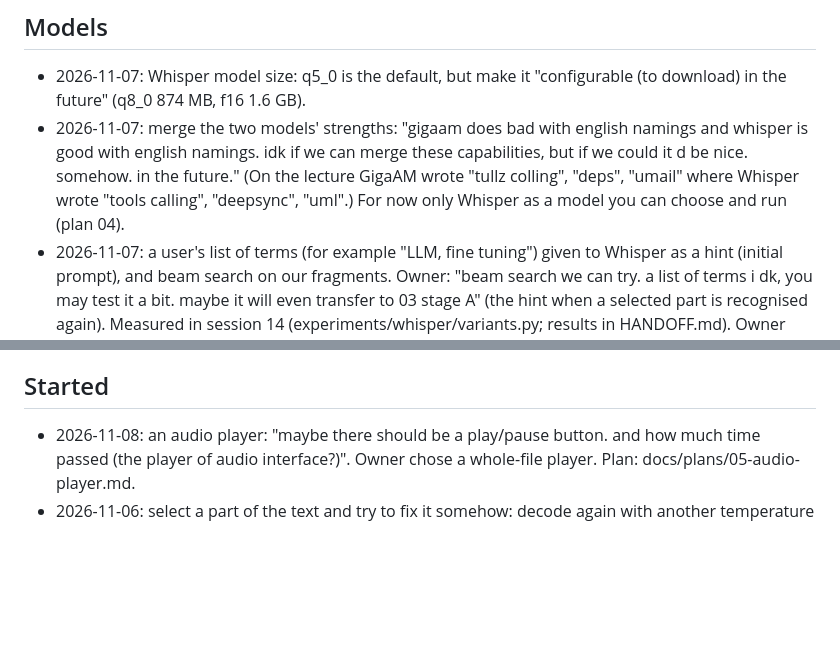
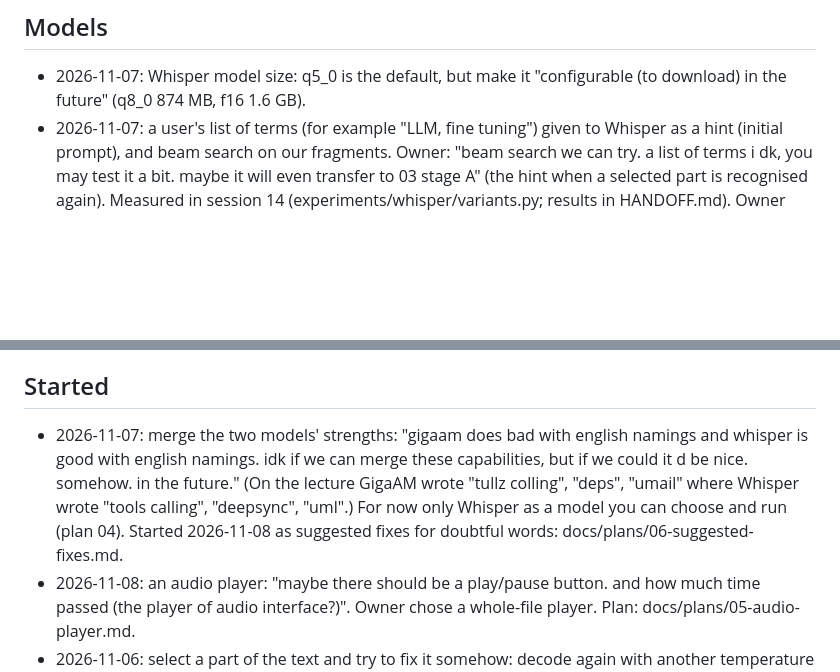
Before and after one commit to bigflyy/GigaAmTranscriber, a Markdown page: docs/IDEAS.md, 2 parts joined by grey strips. Drawn GitHub-style; blank space fills up the shorter version.

Commit message:
Plan 06: suggested fixes for doubtful words

```diff
--- a/docs/IDEAS.md
+++ b/docs/IDEAS.md
@@ -7,7 +7,6 @@ models, Stage E speaker diarization) and plan 02 (D1-D3).
 ## Models
 
 - 2026-11-07: Whisper model size: q5_0 is the default, but make it "configurable (to download) in the future" (q8_0 874 MB, f16 1.6 GB).
-- 2026-11-07: merge the two models' strengths: "gigaam does bad with english namings and whisper is good with english namings. idk if we can merge these capabilities, but if we could it d be nice. somehow. in the future." (On the lecture GigaAM wrote "tullz colling", "deps", "umail" where Whisper wrote "tools calling", "deepsync", "uml".) For now only Whisper as a model you can choose and run (plan 04).
 - 2026-11-07: a user's list of terms (for example "LLM, fine tuning") given to Whisper as a hint (initial prompt), and beam search on our fragments. Owner: "beam search we can try. a list of terms i dk, you may test it a bit. maybe it will even transfer to 03 stage A" (the hint when a selected part is recognised again). Measured in session 14 (experiments/whisper/variants.py; results in HANDOFF.md). Owner 2026-11-08: terms in the re-recognise box of plan 03 A3 (Whisper reading of that part only), not a Settings field for whole files yet. Beam 5 gave little at 1.4-1.8x the time, so it is not proposed for now.
 
 ## Languages and speakers
@@ -21,6 +20,7 @@ models, Stage E speaker diarization) and plan 02 (D1-D3).
 
 ## Started
 
+- 2026-11-07: merge the two models' strengths: "gigaam does bad with english namings and whisper is good with english namings. idk if we can merge these capabilities, but if we could it d be nice. somehow. in the future." (On the lecture GigaAM wrote "tullz colling", "deps", "umail" where Whisper wrote "tools calling", "deepsync", "uml".) For now only Whisper as a model you can choose and run (plan 04). Started 2026-11-08 as suggested fixes for doubtful words: docs/plans/06-suggested-fixes.md.
 - 2026-11-08: an audio player: "maybe there should be a play/pause button. and how much time passed (the player of audio interface?)". Owner chose a whole-file player. Plan: docs/plans/05-audio-player.md.
 - 2026-11-06: select a part of the text and try to fix it somehow: decode again with
   another temperature or other heuristics, something smart, auto fixing; maybe run another
```
Also changed, not shown: docs/plans/06-suggested-fixes.md (added, +39 -0 lines).
